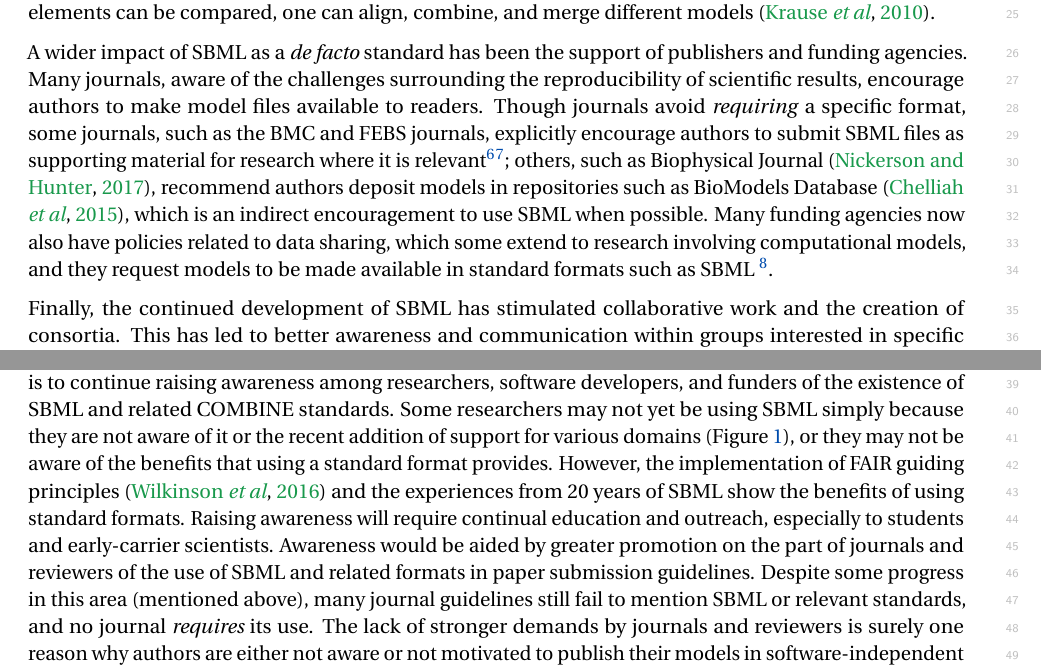
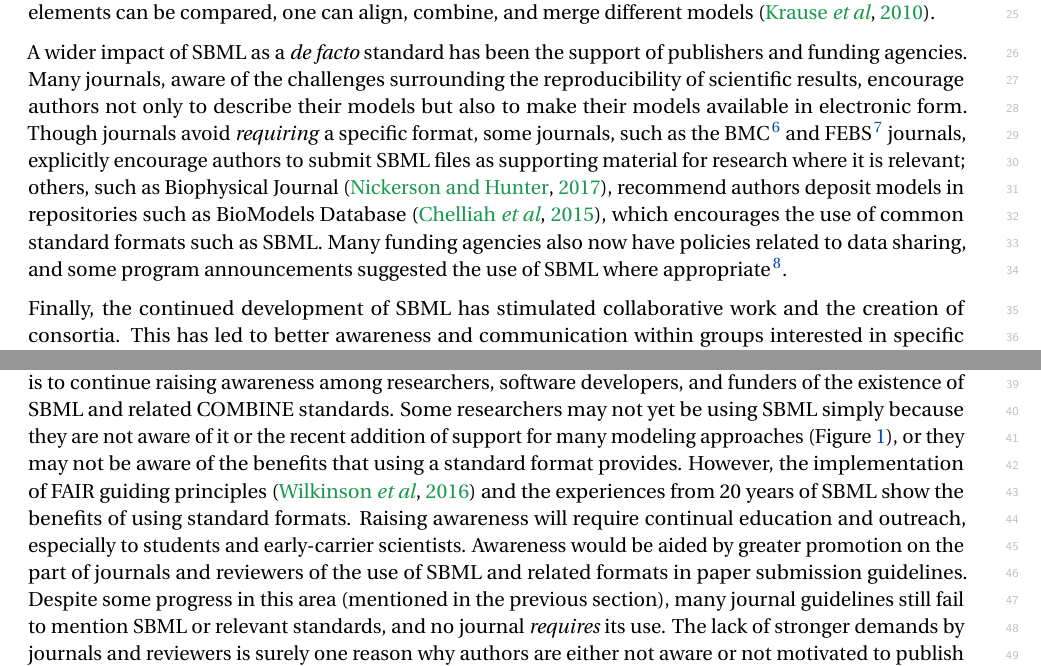
Before and after one commit to sbmlteam/sbml-level-3-paper-overleaf, a LaTeX document (main.tex): two parts of pages 15 and 18 of 30, joined at a grey line, cut so that both start at the same text. Compiled offline with pdfLaTeX.

Commit message:
Light editing

```diff
--- a/main.tex
+++ b/main.tex
@@ -438,7 +438,7 @@ While chemical kinetics models have been a staple of systems biology~\citep{hubn
 
 SBML has also eased the automated processing of models to the point where they have become just another type of data in the life sciences.  SBML is used today as an import/export format by many databases of mathematical models~\citep{chelliah2014biomodels, Norsigian2019, Misirli2014composable}, as well as by pathway databases~\citep{caspi2015metacyc, mi_2016, fabregat2017reactome} and reaction databases \citep{ganter2013metanetx, wittig2017sabio}.  SBML is the preferred format for model curation in BioModels Database~\citep{chelliah2009data}, not only because of its popularity but also because of its provisions to precisely encode and annotate models to support reproducible modeling.  SBML is also used to share models by more generic data management platforms such as SEEK~\citep{wolstencroft2016fairdomhub, stanford2019data} and full-featured online simulation environments~\citep[e.g.,][]{Moraru2008virtual, Safranek2011ephotosynthesis, peters2017jws, Weidemann2008sycamore, Lee2009webbased}.  Moreover, having an agreed-upon format has facilitated the introduction of better model management strategies.  This includes support for tasks such as model storage~\citep{Henkel2015combininga}, version control~\citep{Scharm2016algorithm}, and checking quality and validity~\citep{Liebermeister2008validity}.  The proliferation of derived models has led to the development of methods to compare model structure and semantic annotations~\citep{Lambusch2018identifying}, culminating in the development of several methods to quantify model similarities~\citep{henkel2016notions} that can then be used to improve the relevance of model searches~\citep{schulz2011retrieval,henkel2010ranked}.  Once model elements can be compared, one can align, combine, and merge different models~\citep{krause2010annotation}.
 
-A wider impact of SBML as a \emph{de facto} standard has been the support of publishers and funding agencies.  Many journals, aware of the challenges surrounding the reproducibility of scientific results, encourage authors to make model files available to readers.  Though journals avoid \emph{requiring} a specific format, some journals, such as the BMC and FEBS journals, explicitly encourage authors to submit SBML files as supporting material for research where it is relevant\footnote{\url{https://www.biomedcentral.com/getpublished/writing-resources/additional-files}}\footnote{\url{https://onlinelibrary.wiley.com/page/journal/17424658/homepage/ForAuthors.html}}; others, such as Biophysical Journal \citep{nickerson2017introducing}, recommend authors deposit models in repositories such as BioModels Database~\citep{chelliah2014biomodels}, which is an indirect encouragement to use SBML when possible.  Many funding agencies now also have policies related to data sharing, which some extend to research involving computational models, and they request models to be made available in standard formats such as SBML~\footnote{See, for example, \url{https://grants.nih.gov/grants/guide/pa-files/par-08-023.html}}.
+A wider impact of SBML as a \emph{de facto} standard has been the support of publishers and funding agencies.  Many journals, aware of the challenges surrounding the reproducibility of scientific results, encourage authors not only to describe their models but also to make their models available in electronic form.  Though journals avoid \emph{requiring} a specific format, some journals, such as the BMC$\,$\footnote{\url{https://www.biomedcentral.com/getpublished/writing-resources/additional-files}} and FEBS$\,$\footnote{\url{https://onlinelibrary.wiley.com/page/journal/17424658/homepage/ForAuthors.html}} journals, explicitly encourage authors to submit SBML files as supporting material for research where it is relevant; others, such as Biophysical Journal \citep{nickerson2017introducing}, recommend authors deposit models in repositories such as BioModels Database~\citep{chelliah2014biomodels}, which encourages the use of common standard formats such as SBML.  Many funding agencies also now have policies related to data sharing, and some program announcements suggested the use of SBML where appropriate$\,$\footnote{See, for example, \url{https://grants.nih.gov/grants/guide/pa-files/par-08-023.html}}.
 
 Finally, the continued development of SBML has stimulated collaborative work and the creation of consortia. This has led to better awareness and communication within groups interested in specific modeling frameworks. A good example is the CoLoMoTo effort mentioned above; it was launched by researchers who needed a format to exchange qualitative models between their software tools and developed the Qualitative Modeling package for SBML~\citep{naldi2015cooperative} as the solution. Nevertheless, challenges remain, as discussed below. These will need to be confronted to ensure the longevity of SBML as well as continued developments.
 
@@ -478,7 +478,7 @@ Because of the diversity of biological phenomena amenable to mathematical modeli
 
 These developments are arising in a landscape where structural models are sometimes not the central object of study, and instead function as collection of integrated information.  An example of this is RECON3D, a comprehensive human metabolic network with metabolite and protein structure information~\citep{brunk2018}.  SBML will continue to have a pivotal role here too.  When SBML was introduced, the state of modeling workflows and software tools was more primitive and it was natural that a model was self-contained.  SBML-encoded models often had predefined parameter values (\eg as initial values for state variables or parameters for mathematical expressions), but today, modelers increasingly want to use the same model with different parameterizations, sometimes with parameter values expressed as distributions, lists, or ranges rather than unique values.  A modern project may also use an ensemble of related models that differ in parameters or in turning some model elements on or off~\citep{kuepfer2007ensemble}.  The semantic annotation of SBML elements also has become increasingly important, forming a bedrock for many of the analyses using SBML-encoded models.  The growth in size and scope of annotations has recently led the modeling community to propose a standard way of storing annotations in separate linked files~\citep{Neal2019harmonizing}, relying on the COMBINE Archive format~\citep{bergmann2014combine} to bundle everything together.  Other formats that can complement SBML have been developed, and further coordination and evolution will undoubtedly happen in the future.  As mentioned above, SED-ML is a format that provides a way to encode what to do with a model, which complements SBML and compensates for its lack of features to define procedures.  Finally, experimentation in integrating SBML more directly with other formats and data also continues.  For instance, preliminary work has shown that SBML can be enriched with SBOL~\citep{voigt2018sbmlme} to provide models of DNA components' behavior~\citep{Roehner2014a}, and conversely, ongoing work in supporting genome-scale models of metabolism and gene expression~\citep[known as \emph{ME-models}, ][]{Thiele2012multiscale} augments SBML with SBOL to more fully capture models for use with ME-modeling software~\citep{galdzicki_2014}.  Future developments in modeling paradigms may require similar flexibility in how models are represented: some may be best served by implementing new SBML packages, others by extending existing packages, still others by combining SBML with other formats.
 
-Besides the technical challenges, social and cultural challenges also exist for standards such as SBML.  One is to continue raising awareness among researchers, software developers, and funders of the existence of SBML and related COMBINE standards.  Some researchers may not yet be using SBML simply because they are not aware of it or the recent addition of support for various domains (Figure~\ref{level-3-diagram}), or they may not be aware of the benefits that using a standard format provides.  However, the implementation of FAIR guiding principles~\citep{wilkinson2016fair} and the experiences from 20 years of SBML show the benefits of using standard formats.  Raising awareness will require continual education and outreach, especially to students and early-carrier scientists.  Awareness would be aided by greater promotion on the part of journals and reviewers of the use of SBML and related formats in paper submission guidelines.  Despite some progress in this area (mentioned above), many journal guidelines still fail to mention SBML or relevant standards, and no journal \emph{requires} its use.  The lack of stronger demands by journals and reviewers is surely one reason why authors are either not aware or not motivated to publish their models in software-independent formats.
+Besides the technical challenges, social and cultural challenges also exist for standards such as SBML.  One is to continue raising awareness among researchers, software developers, and funders of the existence of SBML and related COMBINE standards.  Some researchers may not yet be using SBML simply because they are not aware of it or the recent addition of support for many modeling approaches (Figure~\ref{level-3-diagram}), or they may not be aware of the benefits that using a standard format provides.  However, the implementation of FAIR guiding principles~\citep{wilkinson2016fair} and the experiences from 20 years of SBML show the benefits of using standard formats.  Raising awareness will require continual education and outreach, especially to students and early-carrier scientists.  Awareness would be aided by greater promotion on the part of journals and reviewers of the use of SBML and related formats in paper submission guidelines.  Despite some progress in this area (mentioned in the previous section), many journal guidelines still fail to mention SBML or relevant standards, and no journal \emph{requires} its use.  The lack of stronger demands by journals and reviewers is surely one reason why authors are either not aware or not motivated to publish their models in software-independent formats.
 
 In addition, usability of standard formats depends crucially on its implementation in software tools, and this is another challenge for SBML.  A pivotal factor for the success of SBML so far has been the extensive software ecosystem, which provides relatively easy import and export of SBML from popular software systems.  However, implementing full SBML compatibility in software is not a simple matter, and problems with SBML compatibility in the software ecosystem are a significant source of frustration.  (In our experience, nearly all problems with SBML model reuse today can be traced to incomplete or incorrect software implementation.)  Improving the software requires continuous investment in tool development. This, in turn, is related to a final challenge: increasing funding and encouragement by funders.  Standards development takes resources, time and effort on the part of a group of individuals, but it pays dividends to the entire research community.  Development of standards and software requires long-term commitment of funding on the part of agencies; however, most funding agency programs are aimed at creating new things (research approaches, methods, technologies, etc.), not at supporting existing ones over decades.  SBML is not alone in experiencing the challenge of finding long-term support.
 
```
Also changed, not shown: main.tex (2 more changed lines).
